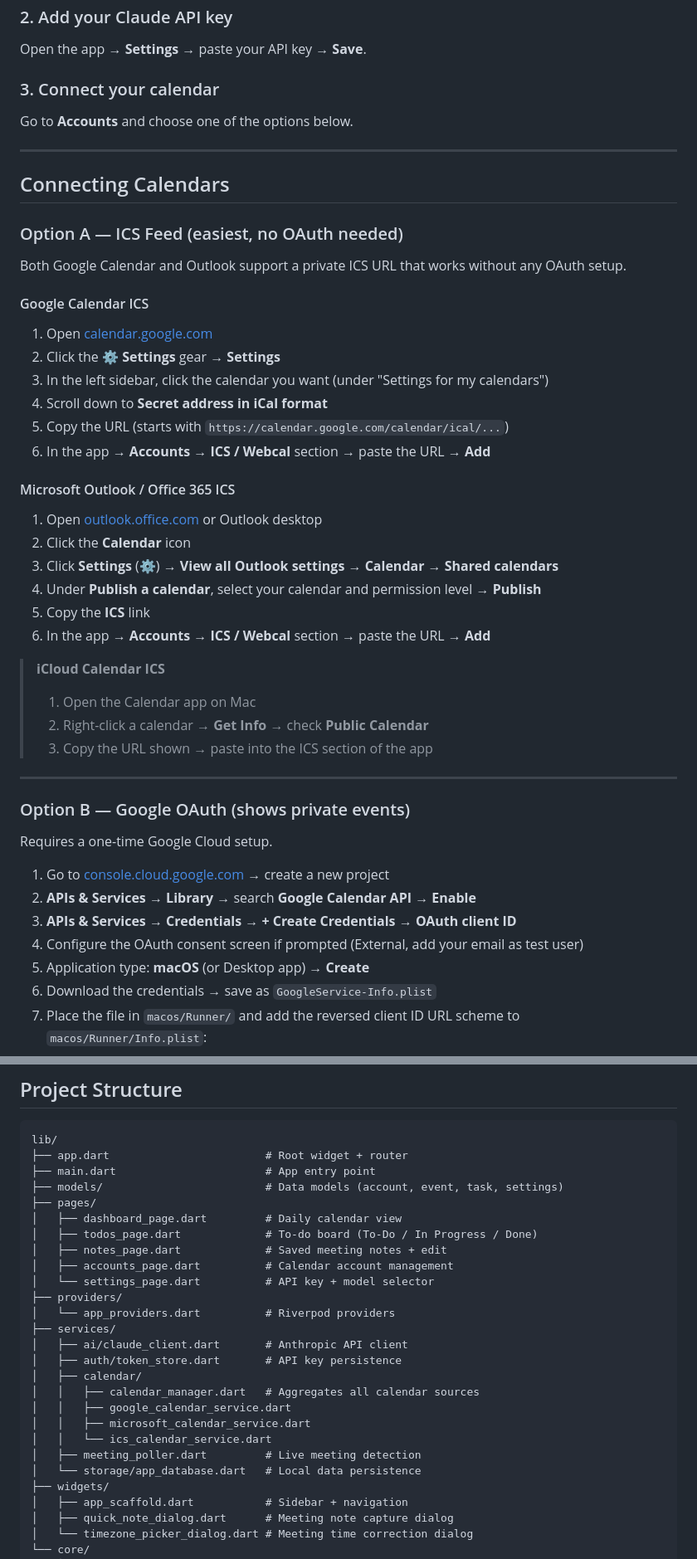
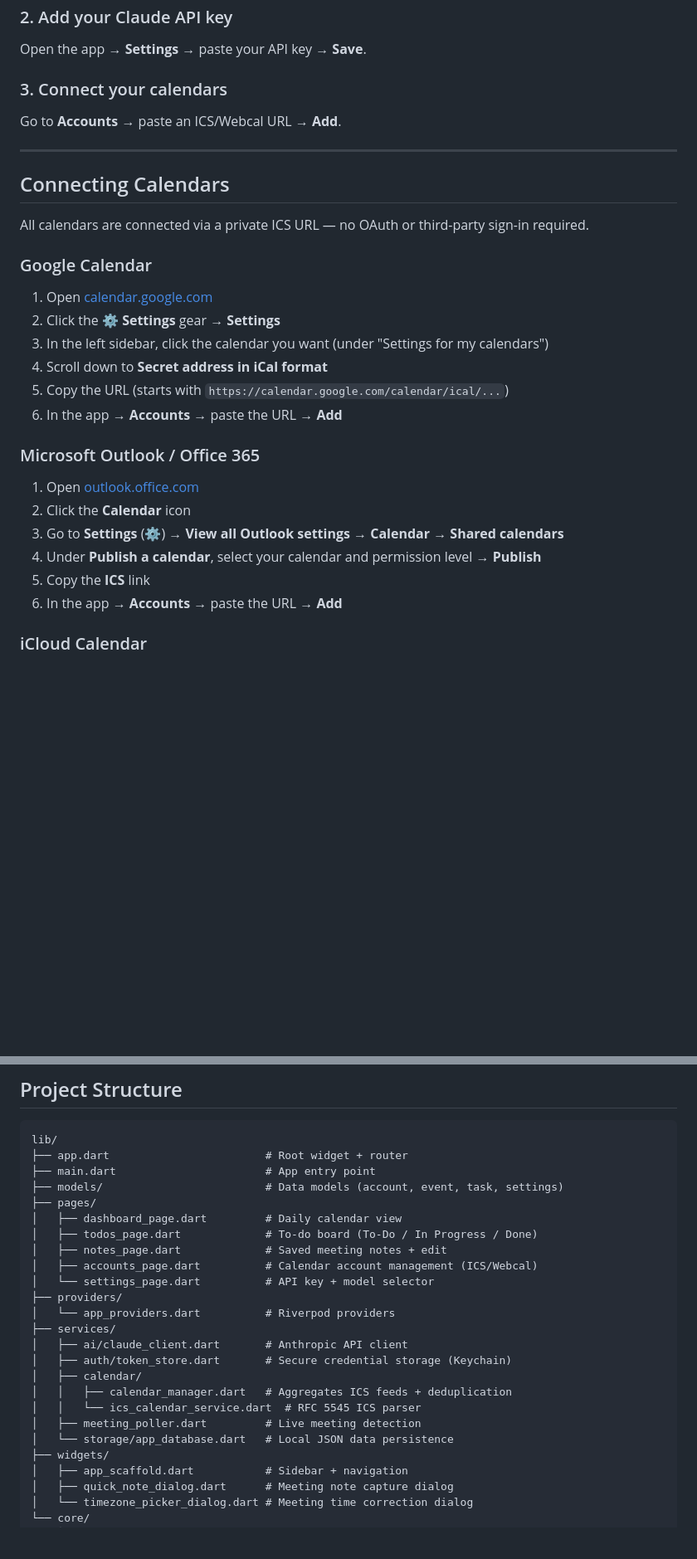
Before and after one commit to ankit2101/CalendarTask-Manager, a Markdown page: README.md, 2 parts joined by grey strips. Shown at 83% size. GitHub-like rendering; blank space fills up the shorter version.

```diff
--- a/README.md
+++ b/README.md
@@ -69,52 +71,33 @@ Download `CalendarTaskManager.dmg` from [Releases](https://github.com/ankit2101/
 
 Open the app → **Settings** → paste your API key → **Save**.
 
-### 3. Connect your calendar
+### 3. Connect your calendars
 
-Go to **Accounts** and choose one of the options below.
+Go to **Accounts** → paste an ICS/Webcal URL → **Add**.
 
 ---
 
 ## Connecting Calendars
 
-### Option A — ICS Feed (easiest, no OAuth needed)
+All calendars are connected via a private ICS URL — no OAuth or third-party sign-in required.
 
-Both Google Calendar and Outlook support a private ICS URL that works without any OAuth setup.
-
-#### Google Calendar ICS
+### Google Calendar
 
 1. Open [calendar.google.com](https://calendar.google.com)
 2. Click the **⚙ Settings** gear → **Settings**
 3. In the left sidebar, click the calendar you want (under "Settings for my calendars")
 4. Scroll down to **Secret address in iCal format**
 5. Copy the URL (starts with `https://calendar.google.com/calendar/ical/...`)
-6. In the app → **Accounts** → **ICS / Webcal** section → paste the URL → **Add**
+6. In the app → **Accounts** → paste the URL → **Add**
 
-#### Microsoft Outlook / Office 365 ICS
+### Microsoft Outlook / Office 365
 
-1. Open [outlook.office.com](https://outlook.office.com) or Outlook desktop
+1. Open [outlook.office.com](https://outlook.office.com)
 2. Click the **Calendar** icon
-3. Click **Settings** (⚙) → **View all Outlook settings** → **Calendar** → **Shared calendars**
+3. Go to **Settings** (⚙) → **View all Outlook settings** → **Calendar** → **Shared calendars**
 4. Under **Publish a calendar**, select your calendar and permission level → **Publish**
 5. Copy the **ICS** link
-6. In the app → **Accounts** → **ICS / Webcal** section → paste the URL → **Add**
+6. In the app → **Accounts** → paste the URL → **Add**
 
-> **iCloud Calendar ICS**
-> 1. Open the Calendar app on Mac
-> 2. Right-click a calendar → **Get Info** → check **Public Calendar**
-> 3. Copy the URL shown → paste into the ICS section of the app
+### iCloud Calendar
 
----
-
-### Option B — Google OAuth (shows private events)
-
-Requires a one-time Google Cloud setup.
-
-1. Go to [console.cloud.google.com](https://console.cloud.google.com) → create a new project
-2. **APIs & Services** → **Library** → search **Google Calendar API** → **Enable**
-3. **APIs & Services** → **Credentials** → **+ Create Credentials** → **OAuth client ID**
-4. Configure the OAuth consent screen if prompted (External, add your email as test user)
-5. Application type: **macOS** (or Desktop app) → **Create**
-6. Download the credentials → save as `GoogleService-Info.plist`
-7. Place the file in `macos/Runner/` and add the reversed client ID URL scheme to `macos/Runner/Info.plist`:
-
@@ -215,20 +174,18 @@ lib/
 │   ├── dashboard_page.dart         # Daily calendar view
 │   ├── todos_page.dart             # To-do board (To-Do / In Progress / Done)
 │   ├── notes_page.dart             # Saved meeting notes + edit
-│   ├── accounts_page.dart          # Calendar account management
+│   ├── accounts_page.dart          # Calendar account management (ICS/Webcal)
 │   └── settings_page.dart          # API key + model selector
 ├── providers/
 │   └── app_providers.dart          # Riverpod providers
 ├── services/
 │   ├── ai/claude_client.dart       # Anthropic API client
-│   ├── auth/token_store.dart       # API key persistence
+│   ├── auth/token_store.dart       # Secure credential storage (Keychain)
 │   ├── calendar/
-│   │   ├── calendar_manager.dart   # Aggregates all calendar sources
-│   │   ├── google_calendar_service.dart
-│   │   ├── microsoft_calendar_service.dart
-│   │   └── ics_calendar_service.dart
+│   │   ├── calendar_manager.dart   # Aggregates ICS feeds + deduplication
+│   │   └── ics_calendar_service.dart  # RFC 5545 ICS parser
 │   ├── meeting_poller.dart         # Live meeting detection
-│   └── storage/app_database.dart   # Local data persistence
+│   └── storage/app_database.dart   # Local JSON data persistence
 ├── widgets/
 │   ├── app_scaffold.dart           # Sidebar + navigation
 │   ├── quick_note_dialog.dart      # Meeting note capture dialog
```
Also changed, not shown: other parts of README.md (+21 -41 lines).
